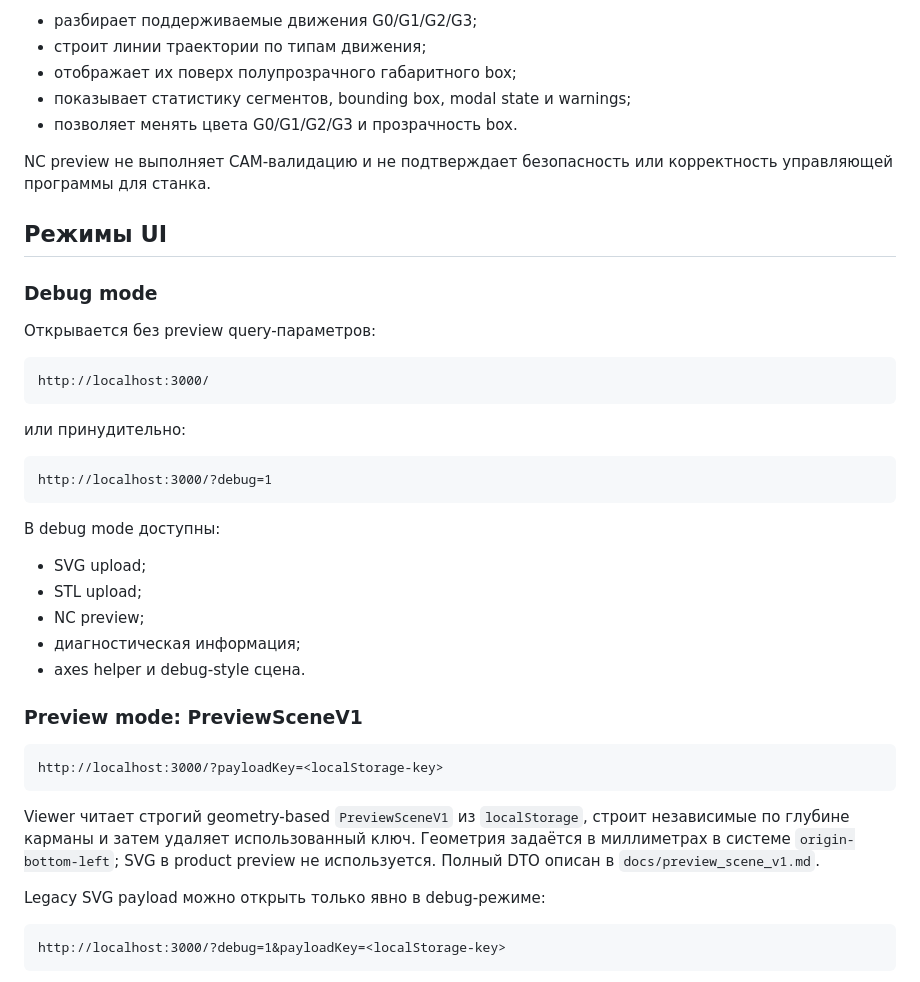
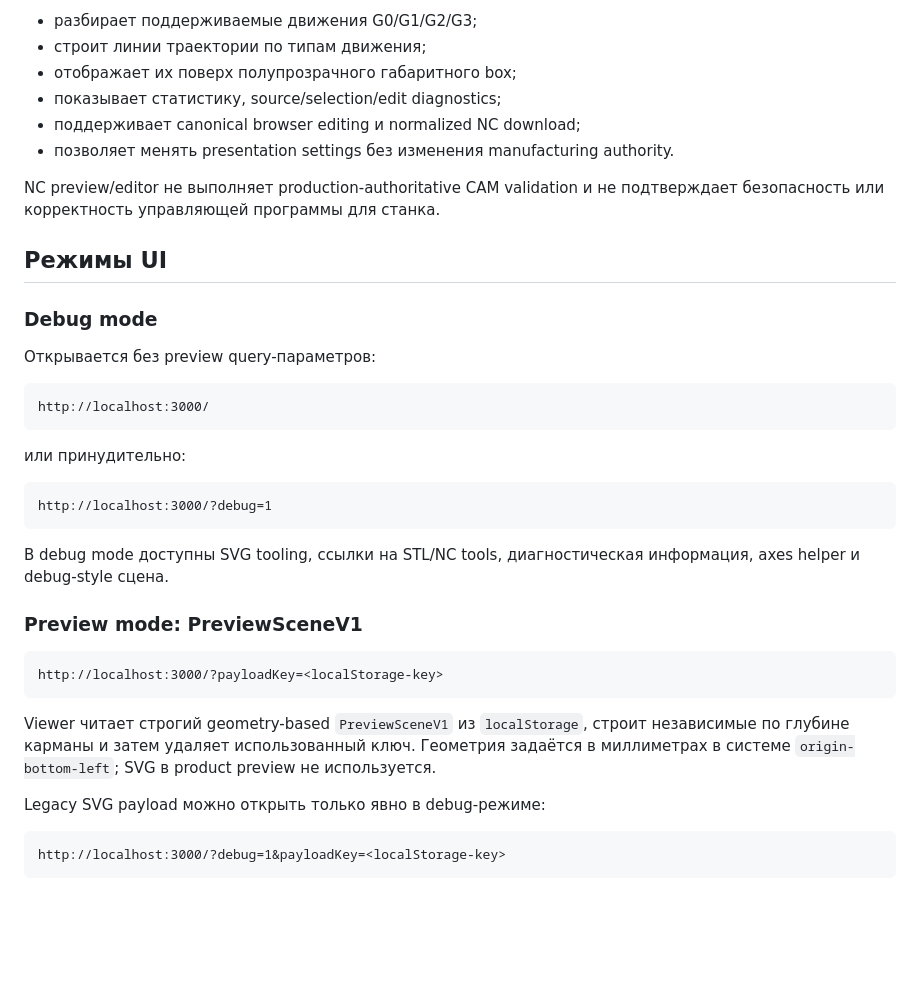
Before and after one commit to rusDad/layment-viewer, a Markdown page: README.md, the part around one of its changes. Rendered like a GitHub page; blank space fills up the shorter version.

````diff
--- a/README.md
+++ b/README.md
@@ -71,10 +92,11 @@ Viewer:
 - разбирает поддерживаемые движения G0/G1/G2/G3;
 - строит линии траектории по типам движения;
 - отображает их поверх полупрозрачного габаритного box;
-- показывает статистику сегментов, bounding box, modal state и warnings;
-- позволяет менять цвета G0/G1/G2/G3 и прозрачность box.
+- показывает статистику, source/selection/edit diagnostics;
+- поддерживает canonical browser editing и normalized NC download;
+- позволяет менять presentation settings без изменения manufacturing authority.
 
-NC preview не выполняет CAM-валидацию и не подтверждает безопасность или корректность управляющей программы для станка.
+NC preview/editor не выполняет production-authoritative CAM validation и не подтверждает безопасность или корректность управляющей программы для станка.
 
 ## Режимы UI
 
@@ -92,13 +114,7 @@ http://localhost:3000/
 http://localhost:3000/?debug=1
 ```
 
-В debug mode доступны:
-
-- SVG upload;
-- STL upload;
-- NC preview;
-- диагностическая информация;
-- axes helper и debug-style сцена.
+В debug mode доступны SVG tooling, ссылки на STL/NC tools, диагностическая информация, axes helper и debug-style сцена.
 
 ### Preview mode: PreviewSceneV1
 
@@ -106,7 +122,7 @@ http://localhost:3000/?debug=1
 http://localhost:3000/?payloadKey=<localStorage-key>
 ```
 
-Viewer читает строгий geometry-based `PreviewSceneV1` из `localStorage`, строит независимые по глубине карманы и затем удаляет использованный ключ. Геометрия задаётся в миллиметрах в системе `origin-bottom-left`; SVG в product preview не используется. Полный DTO описан в `docs/preview_scene_v1.md`.
+Viewer читает строгий geometry-based `PreviewSceneV1` из `localStorage`, строит независимые по глубине карманы и затем удаляет использованный ключ. Геометрия задаётся в миллиметрах в системе `origin-bottom-left`; SVG в product preview не используется.
 
 Legacy SVG payload можно открыть только явно в debug-режиме:
 
````
Also changed, not shown: other parts of README.md (+58 -19 lines).
